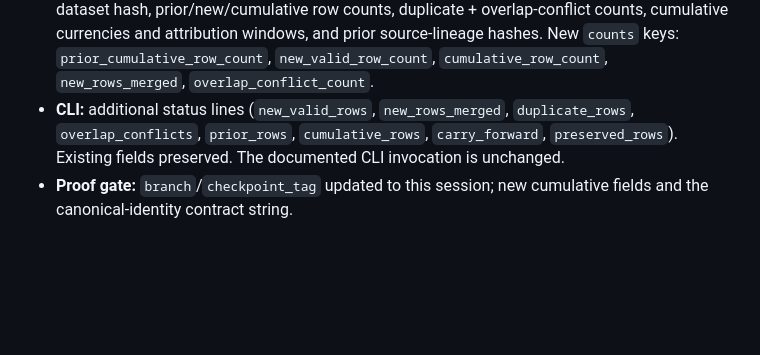
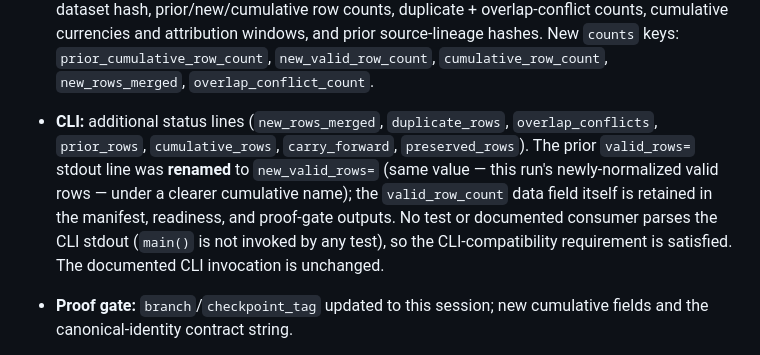
Before and after one commit to NatoandUSA/antiV12, a Markdown page: SESSION7_2-CUMULATIVE-INGESTION-IMPLEMENTATION-REPORT.md, the part around the change. Rendered like a GitHub page; blank space fills up the shorter version.

```diff
--- a/SESSION7_2-CUMULATIVE-INGESTION-IMPLEMENTATION-REPORT.md
+++ b/SESSION7_2-CUMULATIVE-INGESTION-IMPLEMENTATION-REPORT.md
@@ -174,9 +174,16 @@ the pre-fix behaviour, which lost both the good file's rows and the prior datase
   attribution windows, and prior source-lineage hashes. New `counts` keys:
   `prior_cumulative_row_count`, `new_valid_row_count`, `cumulative_row_count`, `new_rows_merged`,
   `overlap_conflict_count`.
-- **CLI:** additional status lines (`new_valid_rows`, `new_rows_merged`, `duplicate_rows`,
-  `overlap_conflicts`, `prior_rows`, `cumulative_rows`, `carry_forward`, `preserved_rows`). Existing
-  fields preserved. The documented CLI invocation is unchanged.
+- **CLI:** additional status lines (`new_rows_merged`, `duplicate_rows`, `overlap_conflicts`,
+  `prior_rows`, `cumulative_rows`, `carry_forward`, `preserved_rows`). The prior `valid_rows=` stdout
+  line was **renamed** to `new_valid_rows=` (same value — this run's newly-normalized valid rows — under
+  a clearer cumulative name); the `valid_row_count` data field itself is retained in the manifest,
+  readiness, and proof-gate outputs. No test or documented consumer parses the CLI stdout (`main()` is
+  not invoked by any test), so the CLI-compatibility requirement is satisfied. The documented CLI
+  invocation is unchanged.
+  <!-- corrected during the independent acceptance audit: the earlier "existing fields preserved"
+       wording did not note the valid_rows -> new_valid_rows stdout rename. -->
+
 - **Proof gate:** `branch`/`checkpoint_tag` updated to this session; new cumulative fields and the
   canonical-identity contract string.
 
```
Also changed, not shown: SESSION7_2-CUMULATIVE-INGESTION-ACCEPTANCE-REPORT.md (added, +206 -0 lines).
